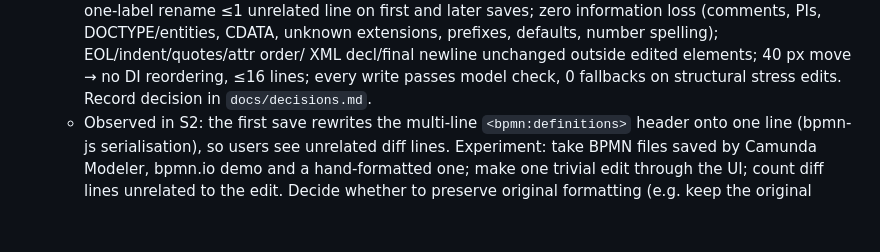
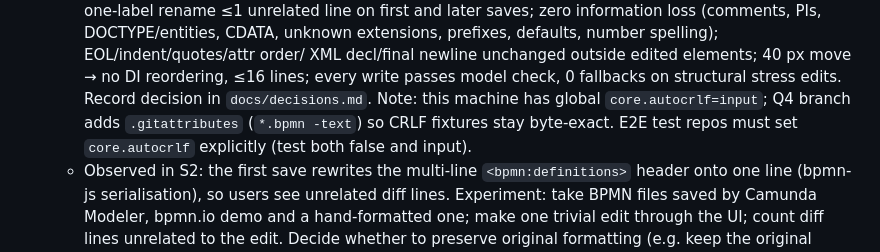
Before and after one commit to DreadBoy/bpmn-edit, a Markdown page: PLAN.md, the part around the change. GitHub-like rendering; blank space fills up the shorter version.

Commit message:
Plan: note autocrlf for Q4 tests

```diff
--- a/PLAN.md
+++ b/PLAN.md
@@ -184,6 +184,8 @@ implement the decision if it changes anything. These steps are as mandatory as t
     DOCTYPE/entities, CDATA, unknown extensions, prefixes, defaults, number spelling); EOL/indent/quotes/attr order/
     XML decl/final newline unchanged outside edited elements; 40 px move → no DI reordering, ≤16 lines; every write
     passes model check, 0 fallbacks on structural stress edits. Record decision in `docs/decisions.md`.
+    Note: this machine has global `core.autocrlf=input`; Q4 branch adds `.gitattributes` (`*.bpmn -text`) so
+    CRLF fixtures stay byte-exact. E2E test repos must set `core.autocrlf` explicitly (test both false and input).
   - Observed in S2: the first save rewrites the multi-line `<bpmn:definitions>` header onto one line (bpmn-js
     serialisation), so users see unrelated diff lines. Experiment: take BPMN files saved by Camunda Modeler,
     bpmn.io demo and a hand-formatted one; make one trivial edit through the UI; count diff lines unrelated to the
```
